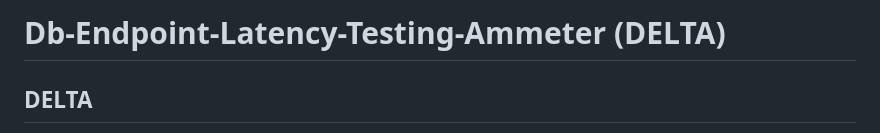
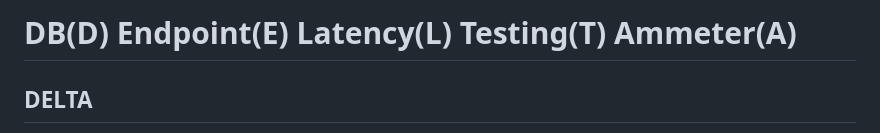
Before and after one commit to oracle-quickstart/db-endpoint-latency-testing-ammeter, a Markdown page: README.md, the part around the change. Drawn GitHub-style.

```diff
--- a/README.md
+++ b/README.md
@@ -1,4 +1,4 @@
-# Db-Endpoint-Latency-Testing-Ammeter (DELTA)
+# DB(D)  Endpoint(E)  Latency(L)  Testing(T)  Ammeter(A)
 
 ## DELTA
 
```
